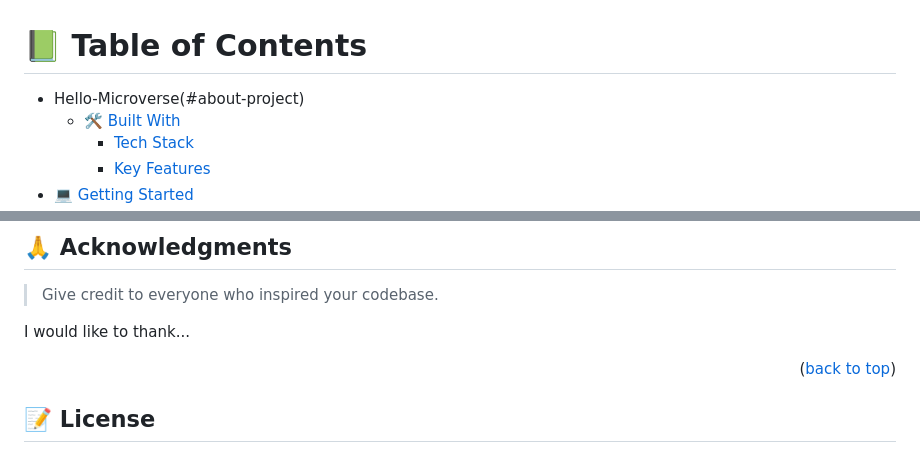
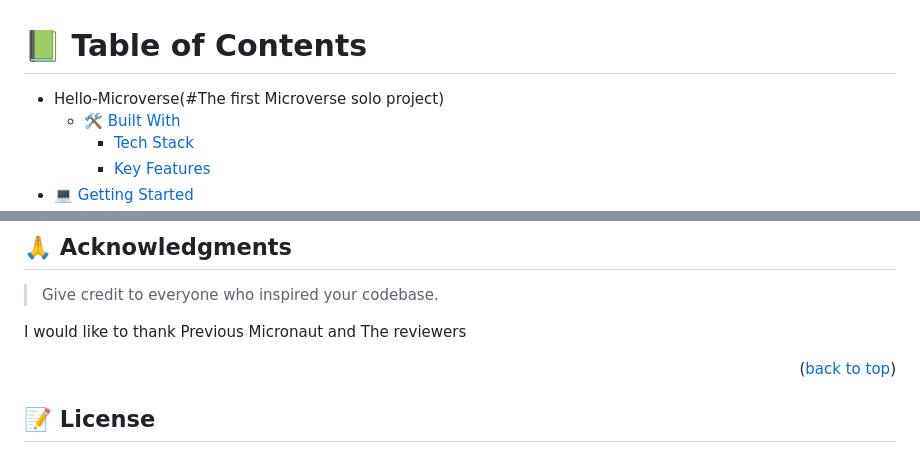
Before and after one commit to Anustar452/Hello-Microverse, a Markdown page: README.md, 2 parts joined by grey strips. GitHub-like rendering.

Commit message:
Update README.md
Readme is updated based on the reviewer comment

```diff
--- a/README.md
+++ b/README.md
@@ -28,7 +28,7 @@ After you're finished please remove all the comments and instructions!
 
 # 📗 Table of Contents
 
-- Hello-Microverse(#about-project)
+- Hello-Microverse(#The first Microverse solo project)
   - [🛠 Built With](#built-with)
     - [Tech Stack](#tech-stack)
     - [Key Features](#key-features)
@@ -188,7 +188,7 @@ If you like this project...
 
 > Give credit to everyone who inspired your codebase.
 
-I would like to thank...
+I would like to thank Previous Micronaut and The reviewers
 
 <p align="right">(<a href="#readme-top">back to top</a>)</p>
 
```
